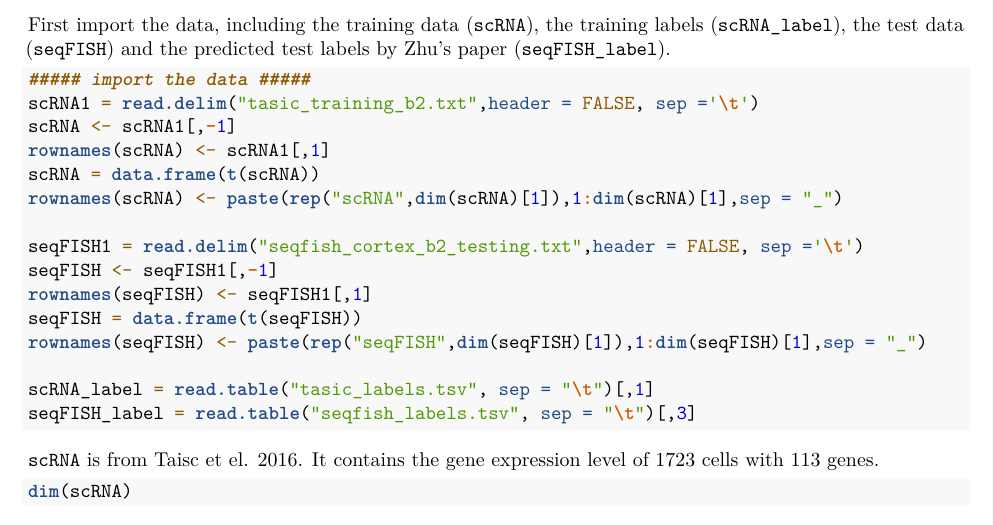
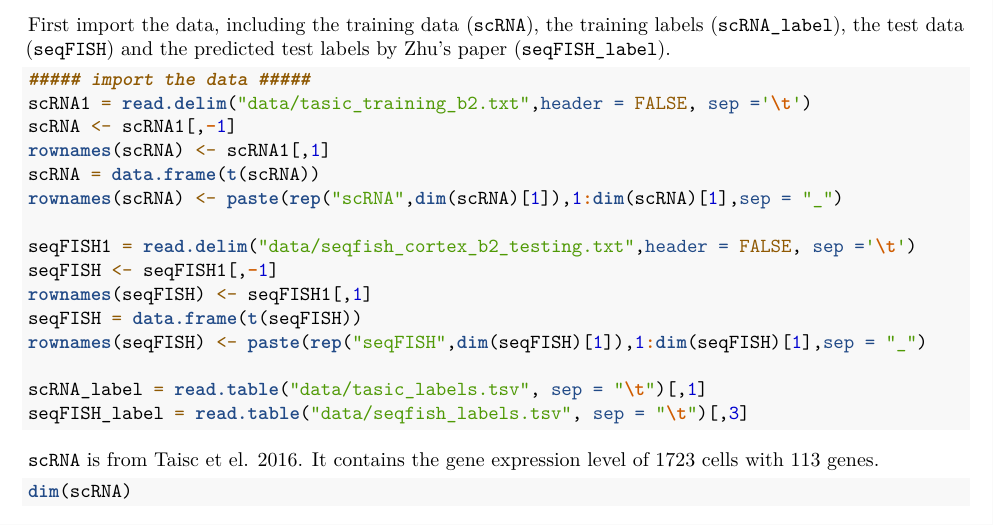
Before and after one commit to fuerzhou/BIRSBIO2020.scSpatial.sPLSDA_MINT, an R Markdown document (vignettes/BIRSBIO2020.scSpatial.sPLS-DA_MINT.Rmd): part of page 2 of 13, cut so that both start at the same text. Rendered offline with R 4.5, knitr and Pandoc, then LaTeX, with nearby package versions.

Commit message:
move data to ./data

````diff
--- a/vignettes/BIRSBIO2020.scSpatial.sPLS-DA_MINT.Rmd
+++ b/vignettes/BIRSBIO2020.scSpatial.sPLS-DA_MINT.Rmd
@@ -56,20 +56,20 @@ First import the data, including the training data (`scRNA`), the training label
 
 ```{r}
 ##### import the data #####
-scRNA1 = read.delim("tasic_training_b2.txt",header = FALSE, sep ='\t')
+scRNA1 = read.delim("data/tasic_training_b2.txt",header = FALSE, sep ='\t')
 scRNA <- scRNA1[,-1]
 rownames(scRNA) <- scRNA1[,1]
 scRNA = data.frame(t(scRNA))
 rownames(scRNA) <- paste(rep("scRNA",dim(scRNA)[1]),1:dim(scRNA)[1],sep = "_")
 
-seqFISH1 = read.delim("seqfish_cortex_b2_testing.txt",header = FALSE, sep ='\t')
+seqFISH1 = read.delim("data/seqfish_cortex_b2_testing.txt",header = FALSE, sep ='\t')
 seqFISH <- seqFISH1[,-1]
 rownames(seqFISH) <- seqFISH1[,1]
 seqFISH = data.frame(t(seqFISH))
 rownames(seqFISH) <- paste(rep("seqFISH",dim(seqFISH)[1]),1:dim(seqFISH)[1],sep = "_")
 
-scRNA_label = read.table("tasic_labels.tsv", sep = "\t")[,1]
-seqFISH_label = read.table("seqfish_labels.tsv", sep = "\t")[,3]
+scRNA_label = read.table("data/tasic_labels.tsv", sep = "\t")[,1]
+seqFISH_label = read.table("data/seqfish_labels.tsv", sep = "\t")[,3]
 ```
 
 `scRNA` is from Taisc et el. 2016. It contains the gene expression level of 1723 cells with 113 genes.
````
Also changed, not shown: vignettes/data/seqfish_cortex_b2_testing.txt (renamed from vignettes/seqfish_cortex_b2_testing.txt), vignettes/data/seqfish_labels.tsv (renamed from vignettes/seqfish_labels.tsv), vignettes/data/tasic_labels.tsv (renamed from vignettes/tasic_labels.tsv), vignettes/data/tasic_training_b2.txt (renamed from vignettes/tasic_training_b2.txt).
